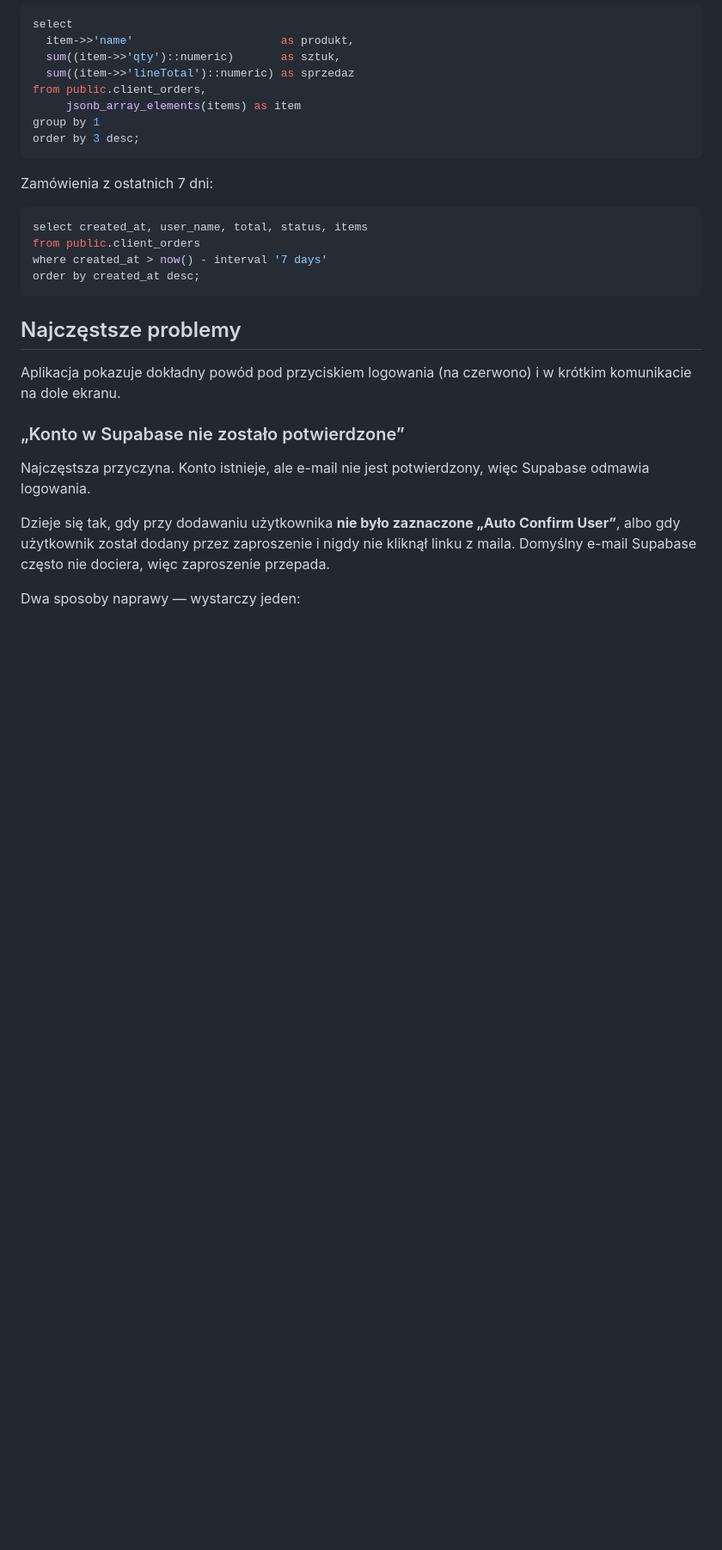
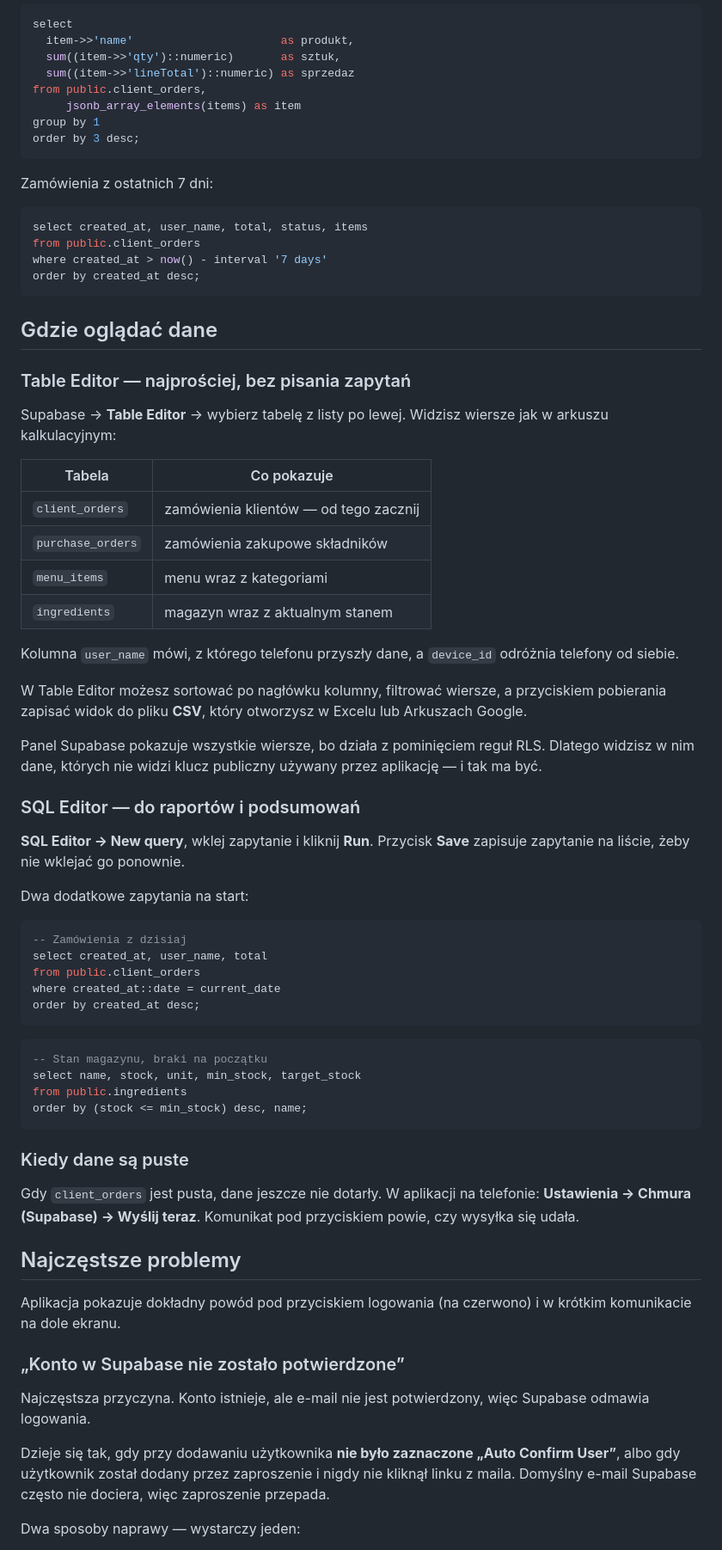
Before and after one commit to pawfur/ktp, a Markdown page: docs/SUPABASE-SETUP.md, the part around the change. Shown at 86% size. Drawn GitHub-style; blank space fills up the shorter version.

Commit message:
Document how to view synced data in Supabase

````diff
--- a/docs/SUPABASE-SETUP.md
+++ b/docs/SUPABASE-SETUP.md
@@ -139,6 +139,50 @@ where created_at > now() - interval '7 days'
 order by created_at desc;
 ```
 
+## Gdzie oglądać dane
+
+### Table Editor — najprościej, bez pisania zapytań
+
+Supabase → **Table Editor** → wybierz tabelę z listy po lewej. Widzisz wiersze jak w arkuszu kalkulacyjnym:
+
+| Tabela | Co pokazuje |
+|---|---|
+| `client_orders` | zamówienia klientów — od tego zacznij |
+| `purchase_orders` | zamówienia zakupowe składników |
+| `menu_items` | menu wraz z kategoriami |
+| `ingredients` | magazyn wraz z aktualnym stanem |
+
+Kolumna `user_name` mówi, z którego telefonu przyszły dane, a `device_id` odróżnia telefony od siebie.
+
+W Table Editor możesz sortować po nagłówku kolumny, filtrować wiersze, a przyciskiem pobierania zapisać widok do pliku **CSV**, który otworzysz w Excelu lub Arkuszach Google.
+
+Panel Supabase pokazuje wszystkie wiersze, bo działa z pominięciem reguł RLS. Dlatego widzisz w nim dane, których nie widzi klucz publiczny używany przez aplikację — i tak ma być.
+
+### SQL Editor — do raportów i podsumowań
+
+**SQL Editor → New query**, wklej zapytanie i kliknij **Run**. Przycisk **Save** zapisuje zapytanie na liście, żeby nie wklejać go ponownie.
+
+Dwa dodatkowe zapytania na start:
+
+```sql
+-- Zamówienia z dzisiaj
+select created_at, user_name, total
+from public.client_orders
+where created_at::date = current_date
+order by created_at desc;
+```
+
+```sql
+-- Stan magazynu, braki na początku
+select name, stock, unit, min_stock, target_stock
+from public.ingredients
+order by (stock <= min_stock) desc, name;
+```
+
+### Kiedy dane są puste
+
+Gdy `client_orders` jest pusta, dane jeszcze nie dotarły. W aplikacji na telefonie: **Ustawienia → Chmura (Supabase) → Wyślij teraz**. Komunikat pod przyciskiem powie, czy wysyłka się udała.
+
 ## Najczęstsze problemy
 
 Aplikacja pokazuje dokładny powód pod przyciskiem logowania (na czerwono) i w krótkim komunikacie na dole ekranu.
````
